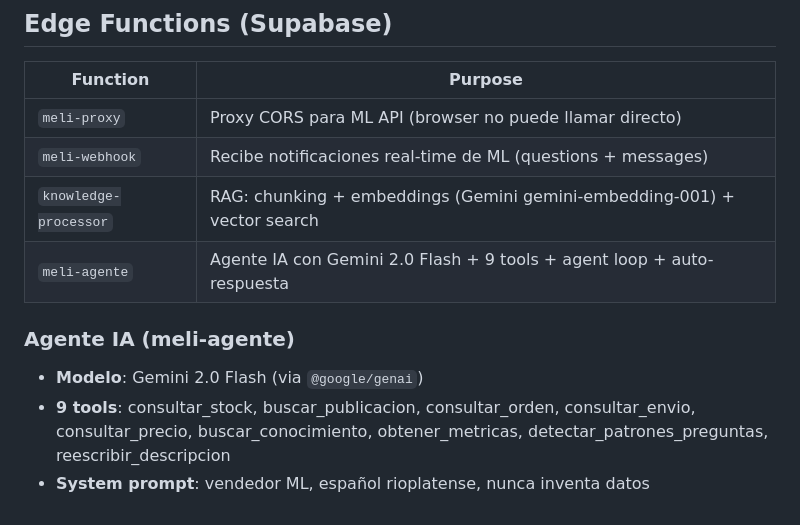
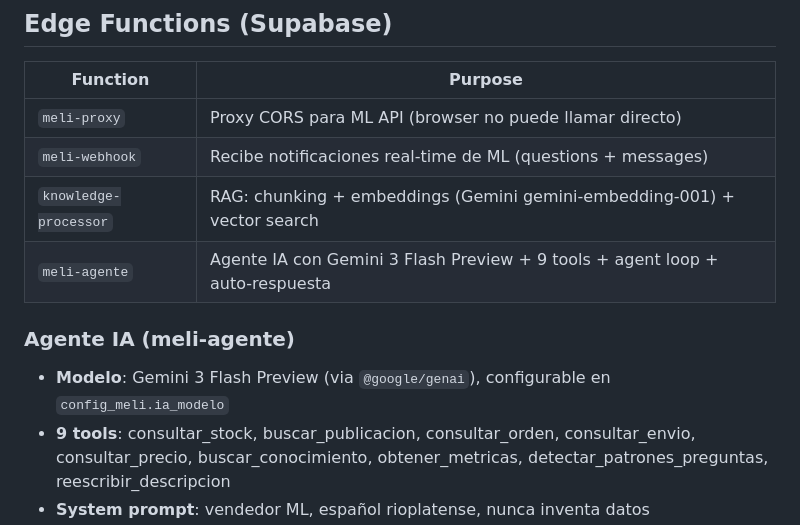
Before and after one commit to bolsas-cloud/Meli-Full-3PL, a Markdown page: CLAUDE.md, the part around the change. Rendered like a GitHub page.

Commit message:
docs: actualizar CLAUDE.md — modelo Gemini 3 Flash Preview
Co-Authored-By: Claude Opus 4.6 (1M context) <noreply@anthropic.com>

```diff
--- a/CLAUDE.md
+++ b/CLAUDE.md
@@ -100,11 +100,11 @@ This is part of a multi-project ecosystem sharing data across 4 Supabase instanc
 | `meli-proxy` | Proxy CORS para ML API (browser no puede llamar directo) |
 | `meli-webhook` | Recibe notificaciones real-time de ML (questions + messages) |
 | `knowledge-processor` | RAG: chunking + embeddings (Gemini gemini-embedding-001) + vector search |
-| `meli-agente` | Agente IA con Gemini 2.0 Flash + 9 tools + agent loop + auto-respuesta |
+| `meli-agente` | Agente IA con Gemini 3 Flash Preview + 9 tools + agent loop + auto-respuesta |
 
 ### Agente IA (meli-agente)
 
-- **Modelo**: Gemini 2.0 Flash (via `@google/genai`)
+- **Modelo**: Gemini 3 Flash Preview (via `@google/genai`), configurable en `config_meli.ia_modelo`
 - **9 tools**: consultar_stock, buscar_publicacion, consultar_orden, consultar_envio, consultar_precio, buscar_conocimiento, obtener_metricas, detectar_patrones_preguntas, reescribir_descripcion
 - **System prompt**: vendedor ML, español rioplatense, nunca inventa datos
 - **Config**: tabla `config_meli` claves `ia_modelo`, `ia_temperatura`, `ia_max_tokens`, `ia_prompt`, `ia_reglas`
```
